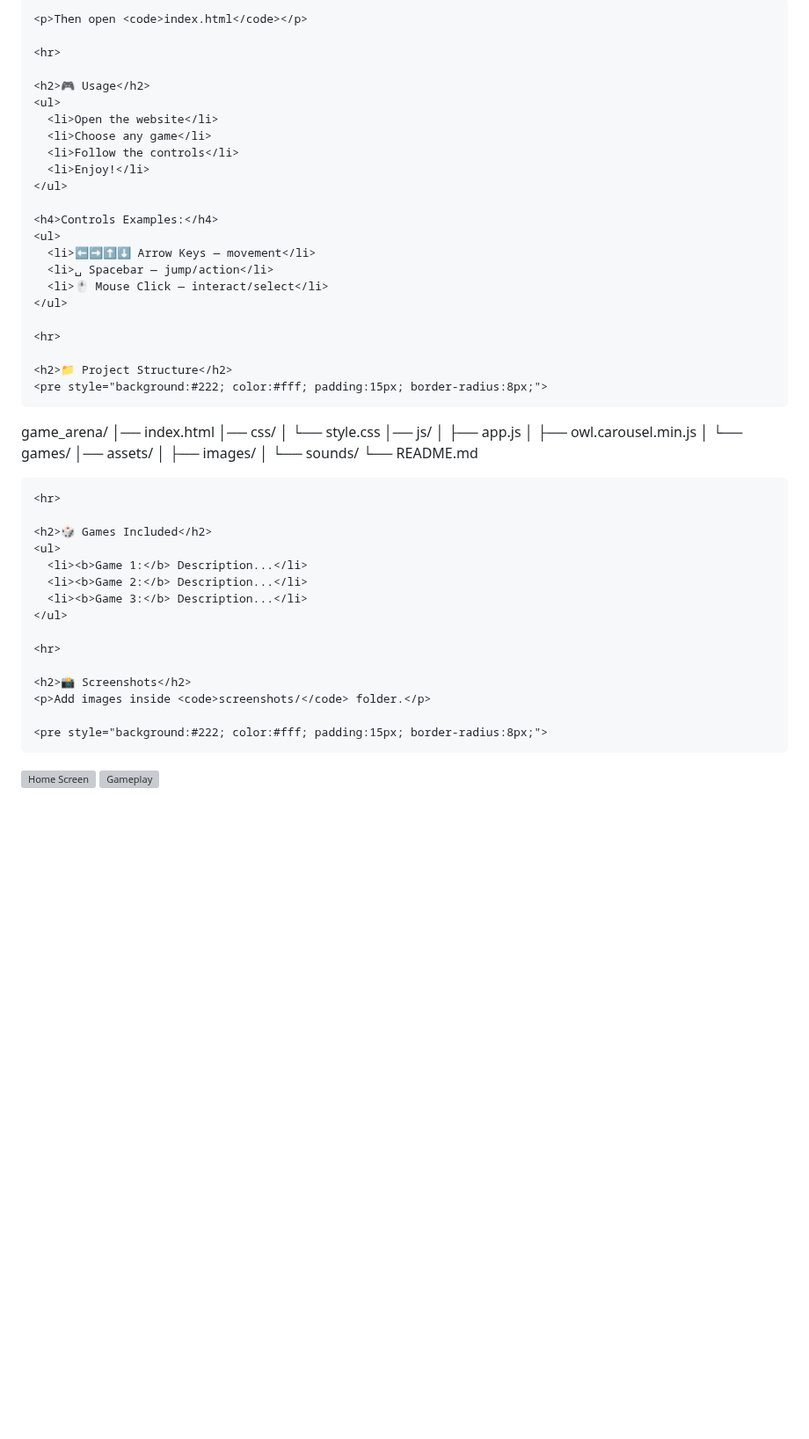
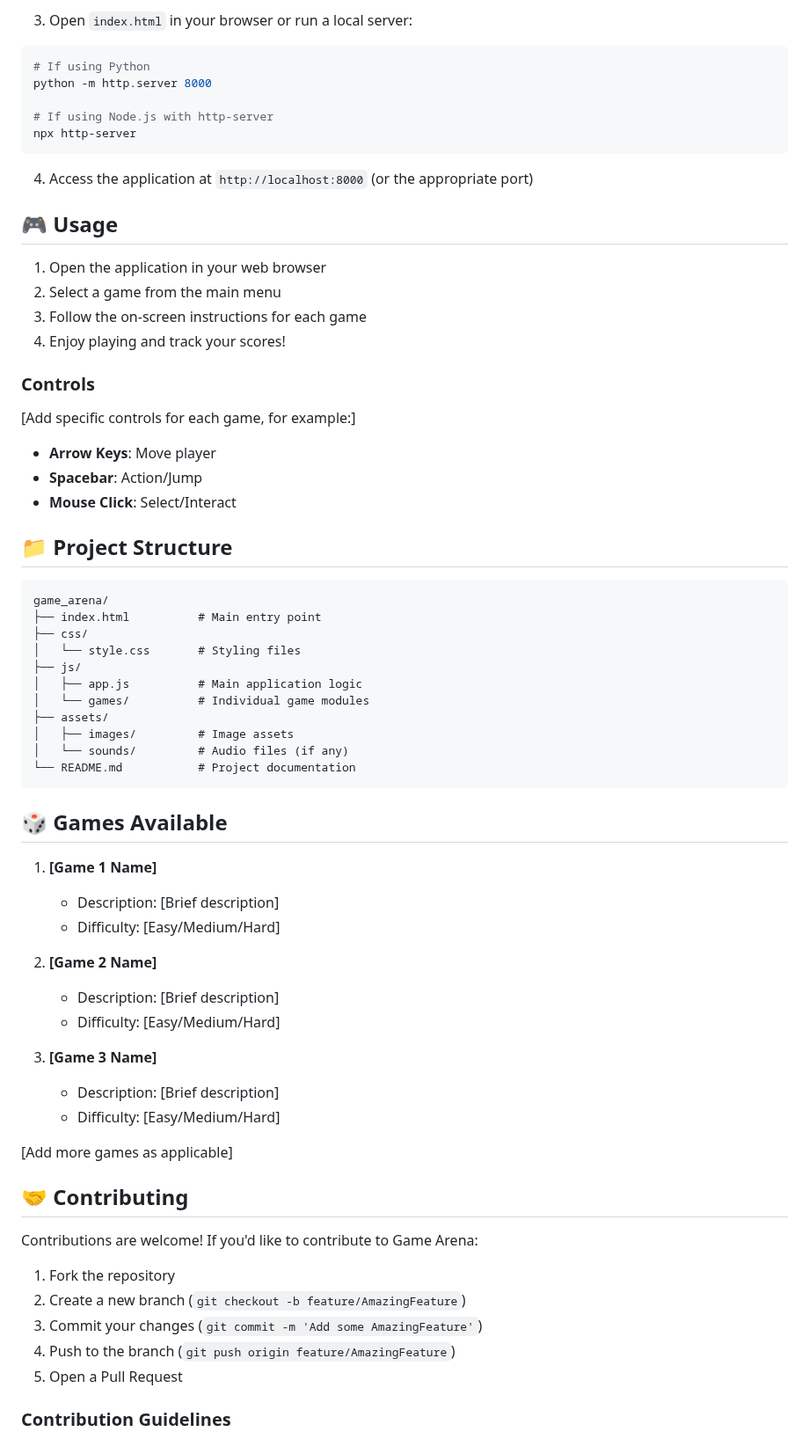
Before and after one commit to Mkhaled-Ahmed/game_arena, a Markdown page: README.md, the part around one of its changes. Shown at 88% size. GitHub-like rendering; blank space fills up the shorter version; grey boxes are pictures that could not be loaded.

Commit message:
Revise README for better clarity and organization
Updated the README to enhance clarity and structure, including new sections for features, installation, usage, and future enhancements.

````diff
--- a/README.md
+++ b/README.md
@@ -89,54 +57,70 @@ cd game_arena
 
-    <p>Then open <code>index.html</code></p>
+3. Open `index.html` in your browser or run a local server:
+```bash
+# If using Python
+python -m http.server 8000
 
-    <hr>
+# If using Node.js with http-server
+npx http-server
+```
 
-    <h2>🎮 Usage</h2>
-    <ul>
-      <li>Open the website</li>
-      <li>Choose any game</li>
-      <li>Follow the controls</li>
-      <li>Enjoy!</li>
-    </ul>
+4. Access the application at `http://localhost:8000` (or the appropriate port)
 
-    <h4>Controls Examples:</h4>
-    <ul>
-      <li>⬅️➡️⬆️⬇️ Arrow Keys — movement</li>
-      <li>␣ Spacebar — jump/action</li>
-      <li>🖱 Mouse Click — interact/select</li>
-    </ul>
+## 🎮 Usage
 
-    <hr>
+1. Open the application in your web browser
+2. Select a game from the main menu
+3. Follow the on-screen instructions for each game
+4. Enjoy playing and track your scores!
 
-    <h2>📁 Project Structure</h2>
-    <pre style="background:#222; color:#fff; padding:15px; border-radius:8px;">
+### Controls
+
+[Add specific controls for each game, for example:]
+- **Arrow Keys**: Move player
+- **Spacebar**: Action/Jump
+- **Mouse Click**: Select/Interact
+
+## 📁 Project Structure
+
+```
 game_arena/
-│── index.html
-│── css/
-│   └── style.css
-│── js/
-│   ├── app.js
-│   ├── owl.carousel.min.js
-│   └── games/
-│── assets/
-│   ├── images/
-│   └── sounds/
-└── README.md
-    </pre>
+├── index.html          # Main entry point
+├── css/
+│   └── style.css       # Styling files
+├── js/
+│   ├── app.js          # Main application logic
+│   └── games/          # Individual game modules
+├── assets/
+│   ├── images/         # Image assets
+│   └── sounds/         # Audio files (if any)
+└── README.md           # Project documentation
+```
 
-    <hr>
+## 🎲 Games Available
 
-    <h2>🎲 Games Included</h2>
-    <ul>
-      <li><b>Game 1:</b> Description...</li>
-      <li><b>Game 2:</b> Description...</li>
-      <li><b>Game 3:</b> Description...</li>
-    </ul>
+1. **[Game 1 Name]**
+   - Description: [Brief description]
+   - Difficulty: [Easy/Medium/Hard]
 
-    <hr>
+2. **[Game 2 Name]**
+   - Description: [Brief description]
+   - Difficulty: [Easy/Medium/Hard]
 
-    <h2>📸 Screenshots</h2>
-    <p>Add images inside <code>screenshots/</code> folder.</p>
+3. **[Game 3 Name]**
+   - Description: [Brief description]
+   - Difficulty: [Easy/Medium/Hard]
 
-    <pre style="background:#222; color:#fff; padding:15px; border-radius:8px;">
-![Home Screen](screenshots/home.png)
+[Add more games as applicable]
+
+## 🤝 Contributing
+
+Contributions are welcome! If you'd like to contribute to Game Arena:
+
+1. Fork the repository
+2. Create a new branch (`git checkout -b feature/AmazingFeature`)
+3. Commit your changes (`git commit -m 'Add some AmazingFeature'`)
+4. Push to the branch (`git push origin feature/AmazingFeature`)
+5. Open a Pull Request
+
+### Contribution Guidelines
+
````
Also changed, not shown: other parts of README.md (+79 -109 lines).
